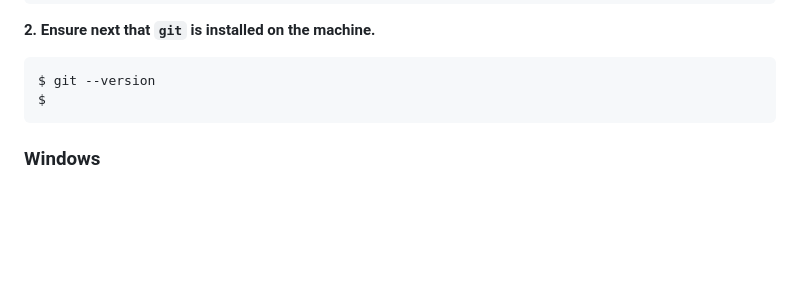
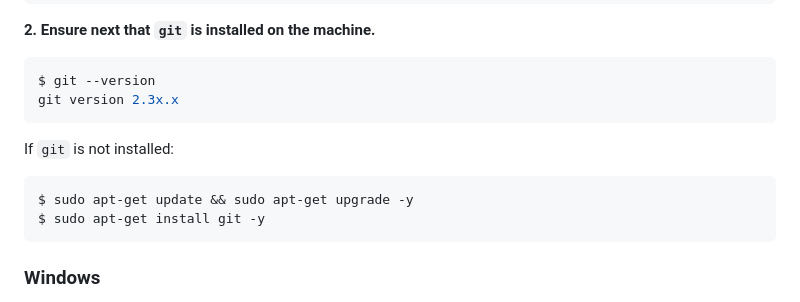
Before and after one commit to nathanphxm/Accelerometer-Analysis, a Markdown page: README.md, the part around one of its changes. GitHub-like rendering; blank space fills up the shorter version.

````diff
--- a/README.md
+++ b/README.md
@@ -74,8 +74,15 @@ $ sudo apt-get install python3-pip -y
 **2. Ensure next that `git` is installed on the machine.**
 ```bash
 $ git --version
-$
+git version 2.3x.x
 ```
+If `git` is not installed:
+
+```bash
+$ sudo apt-get update && sudo apt-get upgrade -y
+$ sudo apt-get install git -y
+```
+
 
 ### Windows
 In Terminal, or your favourite terminal emulator (Command Prompt may work!):
````
Also changed, not shown: other parts of README.md (+40 -7 lines).
